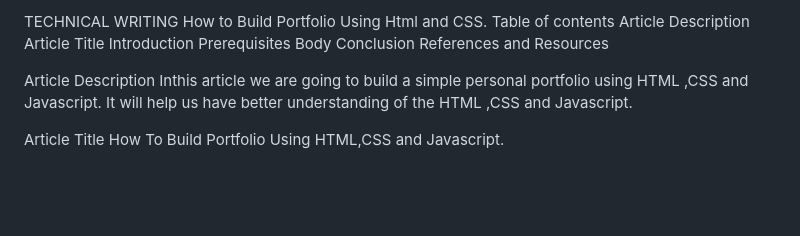
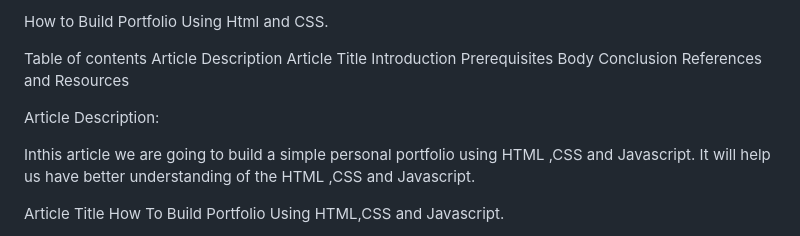
Before and after one commit to mkwasi5930/My_Portfolio, a Markdown page: README.md, the part around the change. Rendered like a GitHub page; blank space fills up the shorter version.

```diff
--- a/README.md
+++ b/README.md
@@ -1,6 +1,7 @@
 
-TECHNICAL WRITING
 How to Build  Portfolio Using Html and CSS.
+
+
 Table of contents
 Article Description
 Article Title
@@ -11,7 +12,8 @@ Conclusion
 References and Resources
 
 
-Article Description
+Article Description:
+
 Inthis article we are going to build a simple personal portfolio using HTML ,CSS and Javascript. It will help us have better understanding of the HTML ,CSS and Javascript.
 
 Article Title
```
